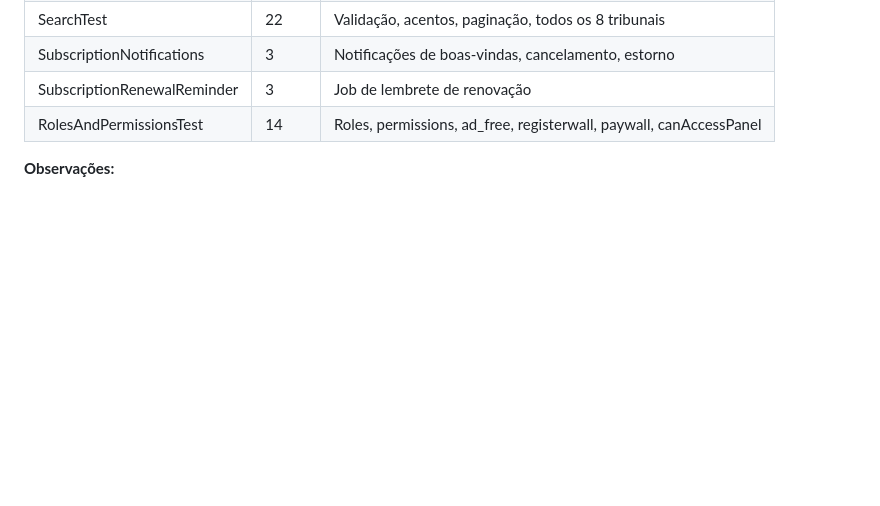
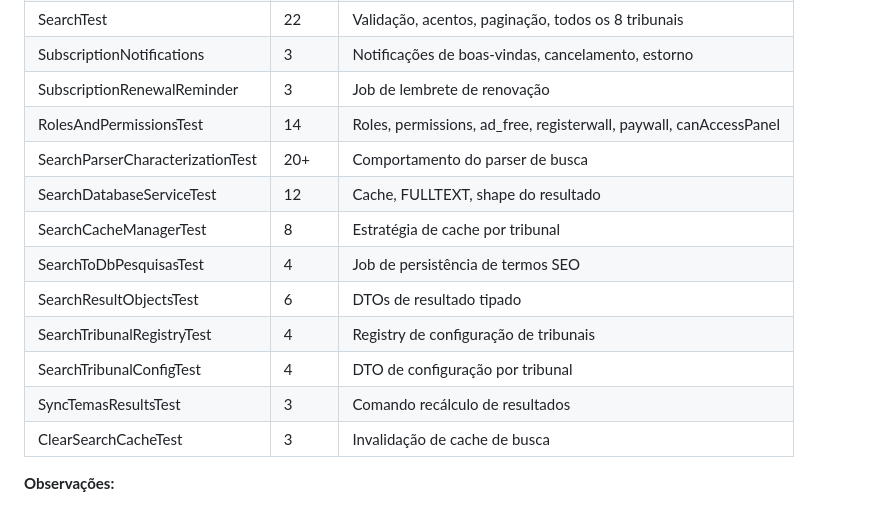
Before and after one commit to luisrock/laravel_tes, a Markdown page: README.md, the part around one of its changes. Rendered like a GitHub page; blank space fills up the shorter version.

```diff
--- a/README.md
+++ b/README.md
@@ -119,6 +119,15 @@ A aplicação possui uma bateria abrangente de testes usando Pest v3 + PHPUnit 1
 | SubscriptionNotifications | 3 | Notificações de boas-vindas, cancelamento, estorno |
 | SubscriptionRenewalReminder | 3 | Job de lembrete de renovação |
 | RolesAndPermissionsTest | 14 | Roles, permissions, ad_free, registerwall, paywall, canAccessPanel |
+| SearchParserCharacterizationTest | 20+ | Comportamento do parser de busca |
+| SearchDatabaseServiceTest | 12 | Cache, FULLTEXT, shape do resultado |
+| SearchCacheManagerTest | 8 | Estratégia de cache por tribunal |
+| SearchToDbPesquisasTest | 4 | Job de persistência de termos SEO |
+| SearchResultObjectsTest | 6 | DTOs de resultado tipado |
+| SearchTribunalRegistryTest | 4 | Registry de configuração de tribunais |
+| SearchTribunalConfigTest | 4 | DTO de configuração por tribunal |
+| SyncTemasResultsTest | 3 | Comando recálculo de resultados |
+| ClearSearchCacheTest | 3 | Invalidação de cache de busca |
 
 **Observações:**
 - DB de teste: SQLite in-memory (configurado em `phpunit.xml`)
```
Also changed, not shown: other parts of README.md (+47 -0 lines).
